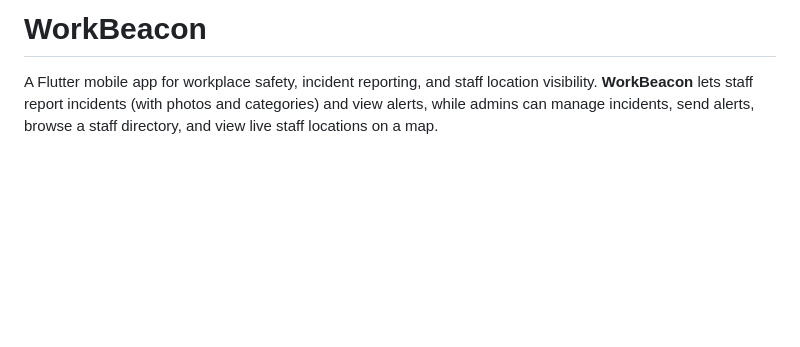
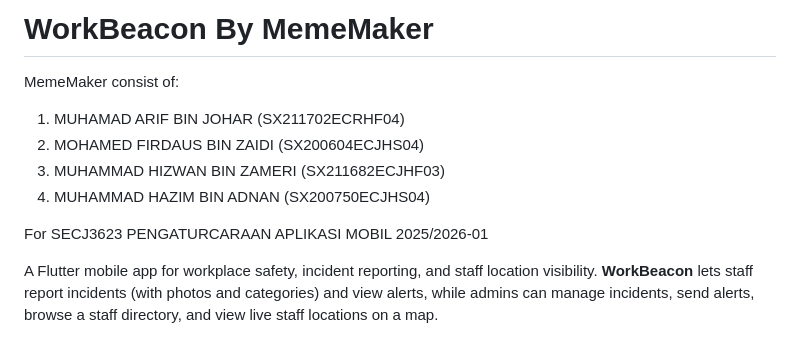
Before and after one commit to hizwanzameri/work_beacon, a Markdown page: README.md, the part around the change. GitHub-like rendering; blank space fills up the shorter version.

Commit message:
Update README to include project authors and course information, enhancing clarity on team contributions.

```diff
--- a/README.md
+++ b/README.md
@@ -1,4 +1,12 @@
-# WorkBeacon
+# WorkBeacon By MemeMaker
+
+MemeMaker consist of:
+1)	MUHAMAD ARIF BIN JOHAR (SX211702ECRHF04)
+2)	MOHAMED FIRDAUS BIN ZAIDI (SX200604ECJHS04)
+3)	MUHAMMAD HIZWAN BIN ZAMERI (SX211682ECJHF03)
+4)	MUHAMMAD HAZIM BIN ADNAN (SX200750ECJHS04)
+
+For SECJ3623 PENGATURCARAAN APLIKASI MOBIL 2025/2026-01
 
 A Flutter mobile app for workplace safety, incident reporting, and staff location visibility. **WorkBeacon** lets staff report incidents (with photos and categories) and view alerts, while admins can manage incidents, send alerts, browse a staff directory, and view live staff locations on a map.
 
```
